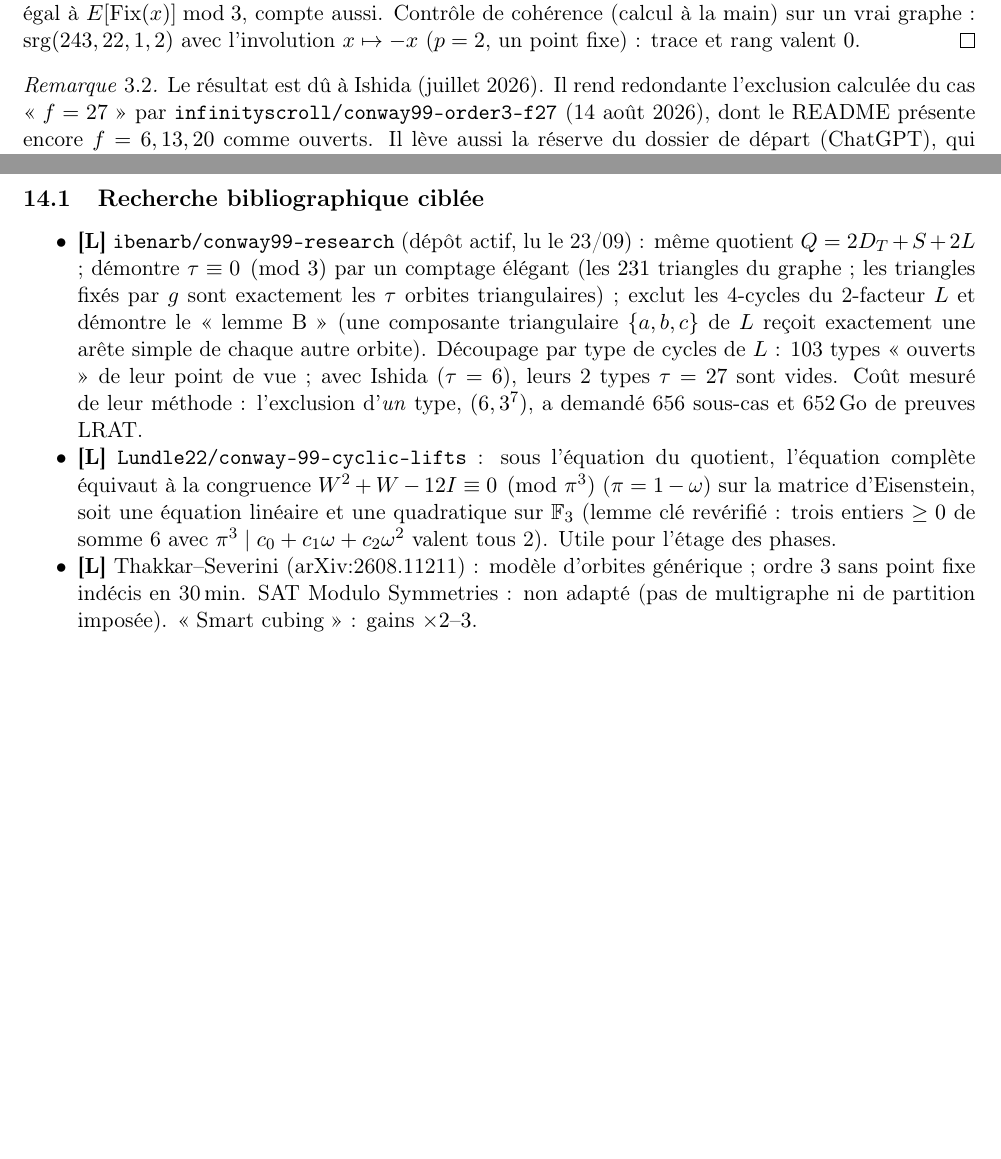
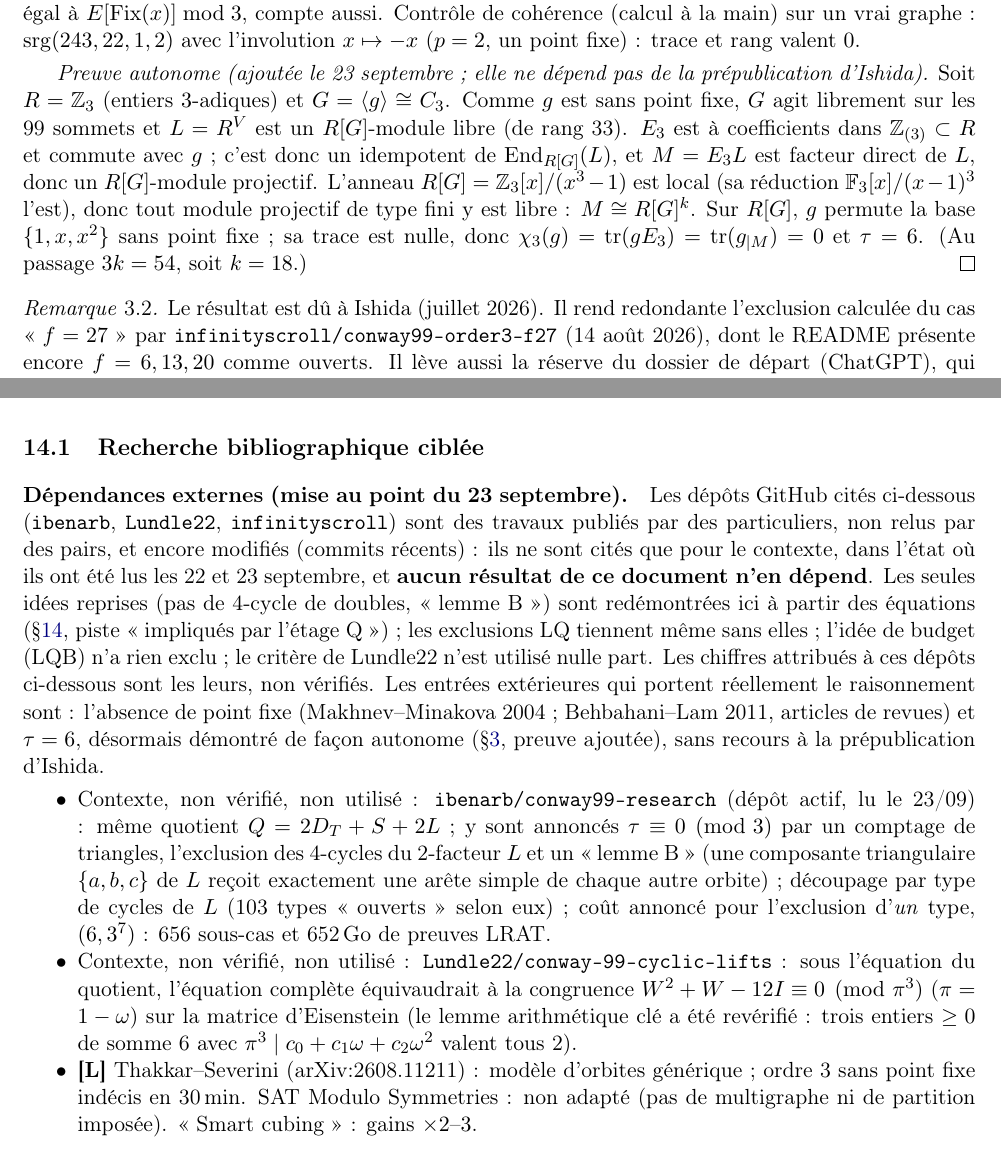
Before and after one commit to amazing-source/conway99-c3, a LaTeX paper (rapport/audit_c3.tex, which reads rapport/nuit.tex): two parts of pages 4 and 9 of 18 before the commit and two parts of pages 4 and 9 of 19 after it, joined at a grey line, cut so that both start at the same text, the shorter picture padded with empty space. Compiled offline with pdfLaTeX.

Commit message:
Report: self-contained proof of tau = 6; external dependencies made explicit
- New proof that g has exactly 6 triangular orbits, independent of Ishida's
  preprint: the image of E_3 is a direct summand of a free Z_3[C_3]-module,
  hence projective, hence free (Z_3[C_3] is local), so tr(g E_3) = 0.
- Third-party GitHub repositories (ibenarb, Lundle22, infinityscroll) are now
  labelled as context only, unverified and unused: no result depends on them.
- Confidence table: the remaining external inputs are the absence of fixed
  points (Makhnev-Minakova 2004, Behbahani-Lam 2011, peer-reviewed).

Co-Authored-By: Claude Opus 5.5 <noreply@anthropic.com>
Claude-Session: https://claude.ai/code/session_01BuaWVPusLMxw9VoPMAdMV8

```diff
--- a/rapport/audit_c3.tex
+++ b/rapport/audit_c3.tex
@@ -131,6 +131,13 @@ $\chi_3(g)=0$ et $\tau=6$.
 Nous avons relu l'argument d'Ishida : l'image de $E$ est un facteur direct du réseau de permutation $\Z_3^{V}$, donc (théorème de Green + Krull--Schmidt sur
 $\Z_3$) une somme de réseaux $\Z_3[G/H]$ ; la trace de $x$ compte les facteurs triviaux, que le quotient de Brauer, égal à $E[\Fix(x)]\bmod 3$, compte aussi.
 Contrôle de cohérence (calcul à la main) sur un vrai graphe : $\srg(243,22,1,2)$ avec l'involution $x\mapsto-x$ ($p=2$, un point fixe) : trace et rang valent $0$.
+
+\emph{Preuve autonome (ajoutée le 23 septembre ; elle ne dépend pas de la prépublication d'Ishida).} Soit $R=\Z_3$ (entiers $3$-adiques) et
+$G=\langle g\rangle\cong C_3$. Comme $g$ est sans point fixe, $G$ agit librement sur les 99 sommets et $L=R^V$ est un $R[G]$-module libre (de rang 33).
+$E_3$ est à coefficients dans $\Z_{(3)}\subset R$ et commute avec $g$ ; c'est donc un idempotent de $\operatorname{End}_{R[G]}(L)$, et $M=E_3L$ est facteur direct
+de $L$, donc un $R[G]$-module projectif. L'anneau $R[G]=\Z_3[x]/(x^3-1)$ est local (sa réduction $\F_3[x]/(x-1)^3$ l'est), donc tout module projectif
+de type fini y est libre : $M\cong R[G]^k$. Sur $R[G]$, $g$ permute la base $\{1,x,x^2\}$ sans point fixe ; sa trace est nulle, donc
+$\chi_3(g)=\tr(gE_3)=\tr(g_{|M})=0$ et $\tau=6$. (Au passage $3k=54$, soit $k=18$.)
 \end{proof}
 \begin{remark}
 Le résultat est dû à Ishida (juillet 2026). Il rend redondante l'exclusion calculée du cas « $f=27$ » par \code{infinityscroll/conway99-order3-f27}
--- a/rapport/nuit.tex
+++ b/rapport/nuit.tex
@@ -3,15 +3,22 @@
 \emph{Travail autonome (l'opérateur dormait). Même échelle de statut. Détail horodaté : \code{NUIT\_JOURNAL.md}.}
 
 \subsection{Recherche bibliographique ciblée}
+\paragraph{Dépendances externes (mise au point du 23 septembre).} Les dépôts GitHub cités ci-dessous (\code{ibenarb}, \code{Lundle22},
+\code{infinityscroll}) sont des travaux publiés par des particuliers, non relus par des pairs, et encore modifiés (commits récents) : ils ne sont
+cités que pour le contexte, dans l'état où ils ont été lus les 22 et 23 septembre, et \textbf{aucun résultat de ce document n'en dépend}.
+Les seules idées reprises (pas de 4-cycle de doubles, « lemme B ») sont redémontrées ici à partir des équations (§\ref{sec:nuit}, piste
+« impliqués par l'étage Q ») ; les exclusions LQ tiennent même sans elles ; l'idée de budget (LQB) n'a rien exclu ; le critère de Lundle22
+n'est utilisé nulle part. Les chiffres attribués à ces dépôts ci-dessous sont les leurs, non vérifiés. Les entrées extérieures qui portent
+réellement le raisonnement sont : l'absence de point fixe (Makhnev--Minakova 2004 ; Behbahani--Lam 2011, articles de revues) et $\tau=6$,
+désormais démontré de façon autonome (§\ref{sec:tau}, preuve ajoutée), sans recours à la prépublication d'Ishida.
 \begin{itemize}[nosep]
-\item \st{L} \code{ibenarb/conway99-research} (dépôt actif, lu le 23/09) : même quotient $Q=2D_T+S+2L$ ; démontre $\tau\equiv0\pmod3$ par un comptage
-élégant (les $231$ triangles du graphe ; les triangles fixés par $g$ sont exactement les $\tau$ orbites triangulaires) ; exclut les 4-cycles du 2-facteur $L$
-et démontre le « lemme B » (une composante triangulaire $\{a,b,c\}$ de $L$ reçoit exactement une arête simple de chaque autre orbite).
-Découpage par type de cycles de $L$ : 103 types « ouverts » de leur point de vue ; avec Ishida ($\tau=6$), leurs 2 types $\tau=27$ sont vides.
-Coût mesuré de leur méthode : l'exclusion d'\emph{un} type, $(6,3^7)$, a demandé 656 sous-cas et 652\,Go de preuves LRAT.
-\item \st{L} \code{Lundle22/conway-99-cyclic-lifts} : sous l'équation du quotient, l'équation complète équivaut à la congruence $W^2+W-12I\equiv0\pmod{\pi^3}$
-($\pi=1-\omega$) sur la matrice d'Eisenstein, soit une équation linéaire et une quadratique sur $\F_3$ (lemme clé revérifié : trois entiers $\ge0$ de somme 6
-avec $\pi^3\mid c_0+c_1\omega+c_2\omega^2$ valent tous 2). Utile pour l'étage des phases.
+\item Contexte, non vérifié, non utilisé : \code{ibenarb/conway99-research} (dépôt actif, lu le 23/09) : même quotient $Q=2D_T+S+2L$ ;
+y sont annoncés $\tau\equiv0\pmod3$ par un comptage de triangles, l'exclusion des 4-cycles du 2-facteur $L$ et un « lemme B » (une composante
+triangulaire $\{a,b,c\}$ de $L$ reçoit exactement une arête simple de chaque autre orbite) ; découpage par type de cycles de $L$ (103 types
+« ouverts » selon eux) ; coût annoncé pour l'exclusion d'\emph{un} type, $(6,3^7)$ : 656 sous-cas et 652\,Go de preuves LRAT.
+\item Contexte, non vérifié, non utilisé : \code{Lundle22/conway-99-cyclic-lifts} : sous l'équation du quotient, l'équation complète équivaudrait
+à la congruence $W^2+W-12I\equiv0\pmod{\pi^3}$ ($\pi=1-\omega$) sur la matrice d'Eisenstein (le lemme arithmétique clé a été revérifié : trois
+entiers $\ge0$ de somme 6 avec $\pi^3\mid c_0+c_1\omega+c_2\omega^2$ valent tous 2).
 \item \st{L} Thakkar--Severini (arXiv:2608.11211) : modèle d'orbites générique ; ordre 3 sans point fixe indécis en 30\,min. SAT Modulo Symmetries :
 non adapté (pas de multigraphe ni de partition imposée). « Smart cubing » : gains $\times2$--$3$.
 \end{itemize}
```
Also changed, not shown: NUIT_JOURNAL.md (+1 -0 lines), rapport/plan_calcul.tex (+3 -1 lines), rapport/audit_c3.pdf, rapport/audit_c3.tex (6 more changed lines).
